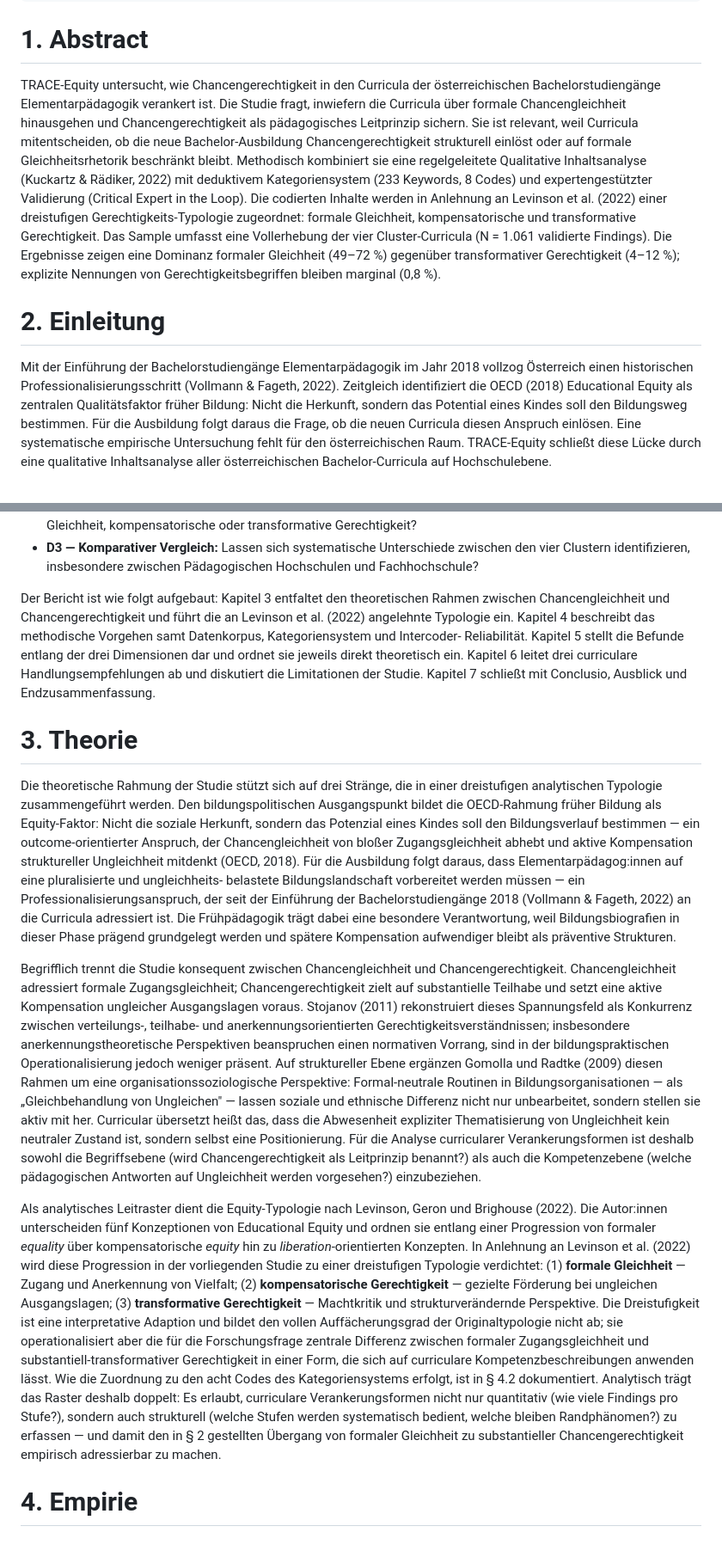
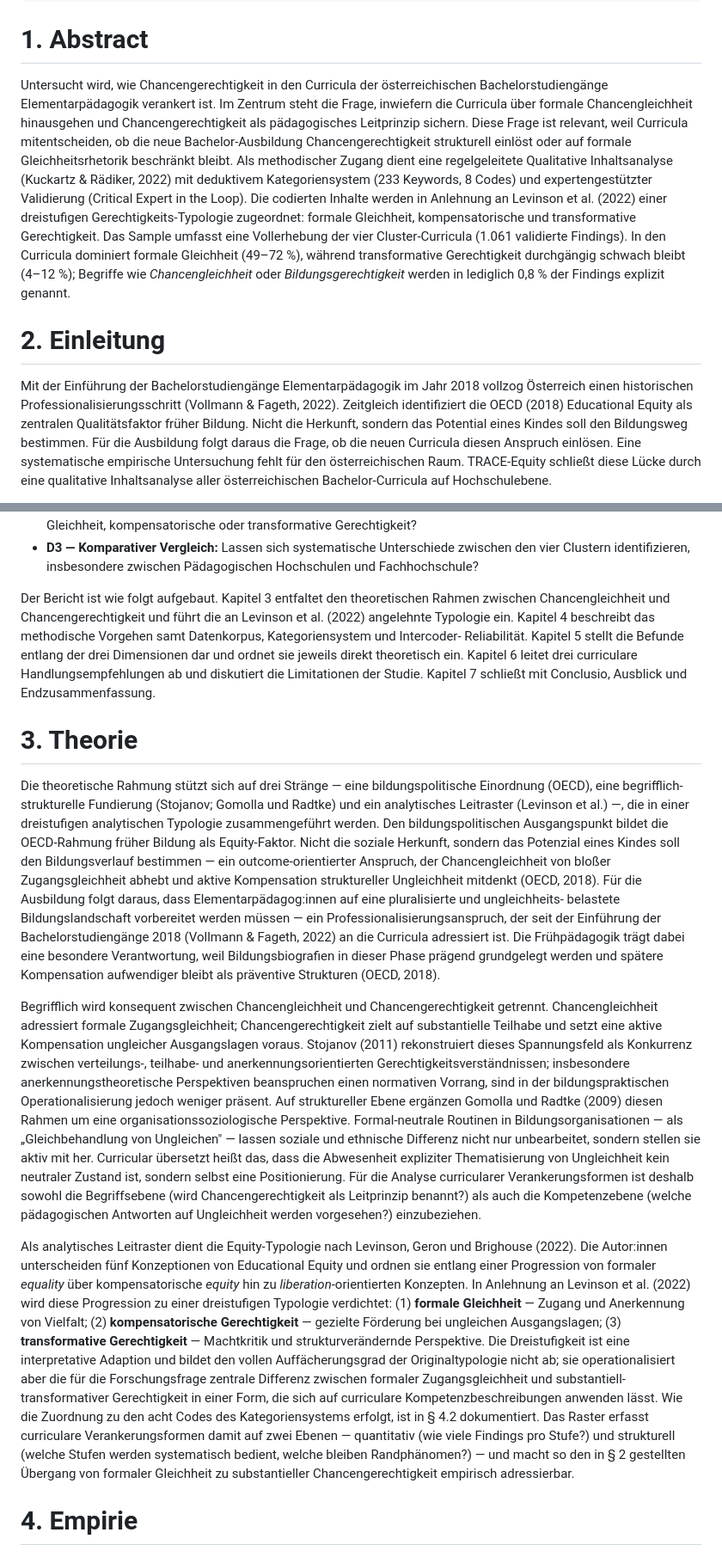
Before and after one commit to babsistnr-dot/TRACE-Equity, a Markdown page: bericht/forschungsbericht.md, 2 parts joined by grey strips. Shown at 86% size. Drawn GitHub-style.

Commit message:
Bericht Review Pass 1: Abstract § 1 + Einleitung § 2 + Theorie § 3
- § 1 Abstract: Passiv-/Nominalstil (Studie als Agens entfernt), letzter Satz umformuliert (Begriffe wie Chancengleichheit/Bildungsgerechtigkeit explizit, 140 W.)
- § 2 Einleitung: satztrennende Doppelpunkte entfernt (2x)
- § 3 Theorie (454 W.): drei Straenge jetzt benannt (OECD/Stojanov+Gomolla/Levinson), satztrennende Doppelpunkte entfernt (3x), 'Studie' als Agens entfernt (2x), Frühpaedagogik mit OECD-Beleg, letzter Satz 'Raster traegt doppelt' zu 'auf zwei Ebenen' umformuliert
- § 5.4: 'interpretieren wir' passiviert fuer Stilkonsistenz

```diff
--- a/bericht/forschungsbericht.md
+++ b/bericht/forschungsbericht.md
@@ -30,31 +30,33 @@ Folge-Commit (C2..C8) in das neue Kapitel integriert oder gelöscht wird.
 
 # 1. Abstract
 
-TRACE-Equity untersucht, wie Chancengerechtigkeit in den Curricula
-der österreichischen Bachelorstudiengänge Elementarpädagogik verankert
-ist. Die Studie fragt, inwiefern die Curricula über formale
+Untersucht wird, wie Chancengerechtigkeit in den Curricula der
+österreichischen Bachelorstudiengänge Elementarpädagogik verankert
+ist. Im Zentrum steht die Frage, inwiefern die Curricula über formale
 Chancengleichheit hinausgehen und Chancengerechtigkeit als
-pädagogisches Leitprinzip sichern. Sie ist relevant, weil Curricula
-mitentscheiden, ob die neue Bachelor-Ausbildung Chancengerechtigkeit
-strukturell einlöst oder auf formale Gleichheitsrhetorik beschränkt
-bleibt. Methodisch kombiniert sie eine regelgeleitete Qualitative
-Inhaltsanalyse (Kuckartz & Rädiker, 2022) mit deduktivem
-Kategoriensystem (233 Keywords, 8 Codes) und expertengestützter
-Validierung (Critical Expert in the Loop). Die codierten Inhalte
-werden in Anlehnung an Levinson et al. (2022) einer dreistufigen
-Gerechtigkeits-Typologie zugeordnet: formale Gleichheit,
-kompensatorische und transformative Gerechtigkeit. Das Sample umfasst
-eine Vollerhebung der vier Cluster-Curricula (N = 1.061 validierte
-Findings). Die Ergebnisse zeigen eine Dominanz formaler Gleichheit
-(49–72 %) gegenüber transformativer Gerechtigkeit (4–12 %); explizite
-Nennungen von Gerechtigkeitsbegriffen bleiben marginal (0,8 %).
+pädagogisches Leitprinzip sichern. Diese Frage ist relevant, weil
+Curricula mitentscheiden, ob die neue Bachelor-Ausbildung
+Chancengerechtigkeit strukturell einlöst oder auf formale
+Gleichheitsrhetorik beschränkt bleibt. Als methodischer Zugang
+dient eine regelgeleitete Qualitative Inhaltsanalyse (Kuckartz &
+Rädiker, 2022) mit deduktivem Kategoriensystem (233 Keywords, 8
+Codes) und expertengestützter Validierung (Critical Expert in the
+Loop). Die codierten Inhalte werden in Anlehnung an Levinson et al.
+(2022) einer dreistufigen Gerechtigkeits-Typologie zugeordnet:
+formale Gleichheit, kompensatorische und transformative
+Gerechtigkeit. Das Sample umfasst eine Vollerhebung der vier
+Cluster-Curricula (1.061 validierte Findings). In den Curricula
+dominiert formale Gleichheit (49–72 %), während transformative
+Gerechtigkeit durchgängig schwach bleibt (4–12 %); Begriffe
+wie *Chancengleichheit* oder *Bildungsgerechtigkeit* werden in
+lediglich 0,8 % der Findings explizit genannt.
 
 # 2. Einleitung
 
 Mit der Einführung der Bachelorstudiengänge Elementarpädagogik im Jahr
 2018 vollzog Österreich einen historischen Professionalisierungsschritt
 (Vollmann & Fageth, 2022). Zeitgleich identifiziert die OECD (2018)
-Educational Equity als zentralen Qualitätsfaktor früher Bildung: Nicht
+Educational Equity als zentralen Qualitätsfaktor früher Bildung. Nicht
 die Herkunft, sondern das Potential eines Kindes soll den Bildungsweg
 bestimmen. Für die Ausbildung folgt daraus die Frage, ob die neuen
 Curricula diesen Anspruch einlösen. Eine systematische empirische
@@ -80,7 +82,7 @@ ausdifferenziert:
   zwischen den vier Clustern identifizieren, insbesondere zwischen
   Pädagogischen Hochschulen und Fachhochschule?
 
-Der Bericht ist wie folgt aufgebaut: Kapitel 3 entfaltet den
+Der Bericht ist wie folgt aufgebaut. Kapitel 3 entfaltet den
 theoretischen Rahmen zwischen Chancengleichheit und
 Chancengerechtigkeit und führt die an Levinson et al. (2022)
 angelehnte Typologie ein. Kapitel 4 beschreibt das methodische
@@ -93,10 +95,13 @@ Conclusio, Ausblick und Endzusammenfassung.
 
 # 3. Theorie
 
-Die theoretische Rahmung der Studie stützt sich auf drei Stränge, die in
-einer dreistufigen analytischen Typologie zusammengeführt werden. Den
+Die theoretische Rahmung stützt sich auf drei Stränge — eine
+bildungspolitische Einordnung (OECD), eine begrifflich-strukturelle
+Fundierung (Stojanov; Gomolla und Radtke) und ein analytisches
+Leitraster (Levinson et al.) —, die in einer dreistufigen
+analytischen Typologie zusammengeführt werden. Den
 bildungspolitischen Ausgangspunkt bildet die OECD-Rahmung früher
-Bildung als Equity-Faktor: Nicht die soziale Herkunft, sondern das
+Bildung als Equity-Faktor. Nicht die soziale Herkunft, sondern das
 Potenzial eines Kindes soll den Bildungsverlauf bestimmen — ein
 outcome-orientierter Anspruch, der Chancengleichheit von bloßer
 Zugangsgleichheit abhebt und aktive Kompensation struktureller
@@ -108,10 +113,10 @@ Bachelorstudiengänge 2018 (Vollmann & Fageth, 2022) an die Curricula
 adressiert ist. Die Frühpädagogik trägt dabei eine besondere
 Verantwortung, weil Bildungsbiografien in dieser Phase prägend
 grundgelegt werden und spätere Kompensation aufwendiger bleibt als
-präventive Strukturen.
+präventive Strukturen (OECD, 2018).
 
-Begrifflich trennt die Studie konsequent zwischen Chancengleichheit und
-Chancengerechtigkeit. Chancengleichheit adressiert formale
+Begrifflich wird konsequent zwischen Chancengleichheit und
+Chancengerechtigkeit getrennt. Chancengleichheit adressiert formale
 Zugangsgleichheit; Chancengerechtigkeit zielt auf substantielle
 Teilhabe und setzt eine aktive Kompensation ungleicher Ausgangslagen
 voraus. Stojanov (2011) rekonstruiert dieses Spannungsfeld als
@@ -120,7 +125,7 @@ anerkennungsorientierten Gerechtigkeitsverständnissen; insbesondere
 anerkennungstheoretische Perspektiven beanspruchen einen normativen
 Vorrang, sind in der bildungspraktischen Operationalisierung jedoch
 weniger präsent. Auf struktureller Ebene ergänzen Gomolla und Radtke
-(2009) diesen Rahmen um eine organisationssoziologische Perspektive:
+(2009) diesen Rahmen um eine organisationssoziologische Perspektive.
 Formal-neutrale Routinen in Bildungsorganisationen — als
 „Gleichbehandlung von Ungleichen" — lassen soziale und ethnische
 Differenz nicht nur unbearbeitet, sondern stellen sie aktiv mit her.
@@ -137,8 +142,8 @@ Geron und Brighouse (2022). Die Autor:innen unterscheiden fünf
 Konzeptionen von Educational Equity und ordnen sie entlang einer
 Progression von formaler *equality* über kompensatorische *equity*
 hin zu *liberation*-orientierten Konzepten. In Anlehnung an Levinson
-et al. (2022) wird diese Progression in der vorliegenden Studie zu
-einer dreistufigen Typologie verdichtet: (1) **formale Gleichheit** —
+et al. (2022) wird diese Progression zu einer dreistufigen Typologie
+verdichtet: (1) **formale Gleichheit** —
 Zugang und Anerkennung von Vielfalt; (2) **kompensatorische
 Gerechtigkeit** — gezielte Förderung bei ungleichen Ausgangslagen; (3)
 **transformative Gerechtigkeit** — Machtkritik und
@@ -149,12 +154,12 @@ Forschungsfrage zentrale Differenz zwischen formaler Zugangsgleichheit
 und substantiell-transformativer Gerechtigkeit in einer Form, die sich
 auf curriculare Kompetenzbeschreibungen anwenden lässt. Wie die
 Zuordnung zu den acht Codes des Kategoriensystems erfolgt, ist in § 4.2
-dokumentiert. Analytisch trägt das Raster deshalb doppelt: Es erlaubt, curriculare
-Verankerungsformen nicht nur quantitativ (wie viele Findings pro
-Stufe?), sondern auch strukturell (welche Stufen werden systematisch
-bedient, welche bleiben Randphänomen?) zu erfassen — und damit den in
-§ 2 gestellten Übergang von formaler Gleichheit zu substantieller
-Chancengerechtigkeit empirisch adressierbar zu machen.
+dokumentiert. Das Raster erfasst curriculare Verankerungsformen damit auf zwei
+Ebenen — quantitativ (wie viele Findings pro Stufe?) und strukturell
+(welche Stufen werden systematisch bedient, welche bleiben
+Randphänomen?) — und macht so den in § 2 gestellten Übergang von
+formaler Gleichheit zu substantieller Chancengerechtigkeit empirisch
+adressierbar.
 
 # 4. Empirie
 
```
Also changed, not shown: other parts of bericht/forschungsbericht.md (+2 -2 lines).
